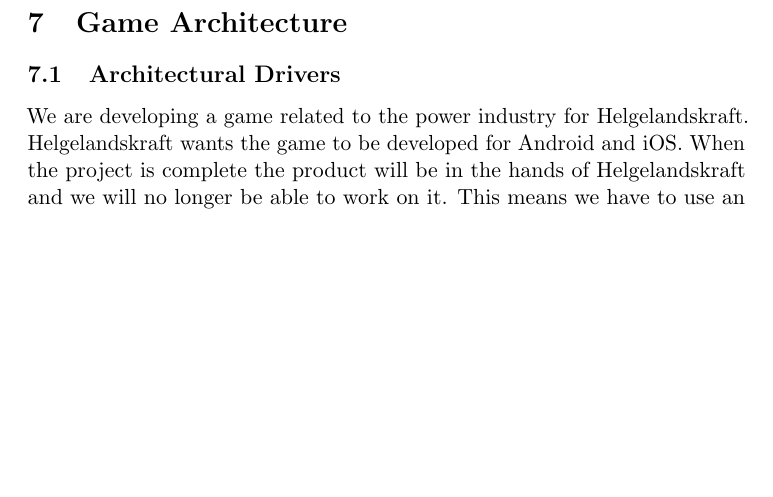
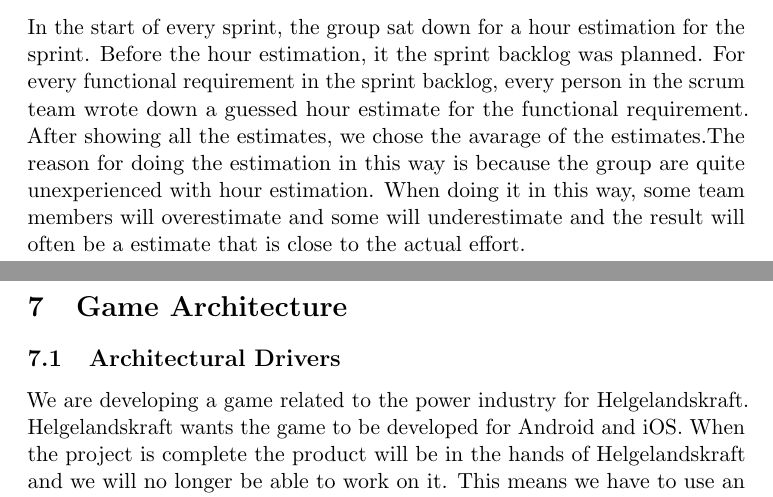
Before and after one commit to kpro-gr10/report, a LaTeX document (main.tex, which reads requirementSpecification/estimation.tex): part of page 56 of 99 before the commit and two parts of pages 55 and 56 of 99 after it, the two joined at a grey line, cut at the place of the change, the shorter picture padded with empty space. Compiled offline with pdfLaTeX.

Commit message:
Added picture and more content to estimation

```diff
--- a/requirementSpecification/estimation.tex
+++ b/requirementSpecification/estimation.tex
@@ -45,0 +51,7 @@
+	In the start of every sprint, the group sat down for a hour estimation for the sprint.
+	Before the hour estimation, it the sprint backlog was planned. For every functional requirement
+	in the sprint backlog, every person in the scrum team wrote down a guessed hour estimate
+	for the functional requirement. After showing all the estimates, we chose the avarage of
+	the estimates.The reason for doing the estimation in this way is because the group
+	are quite unexperienced with hour estimation. When doing it in this way, some team
+	members will overestimate and some will underestimate and the result will often be a estimate that is close to the actual effort.
```
Also changed, not shown: pictures/estimation.jpg (added), requirementSpecification/estimation.tex (5 more changed lines).
